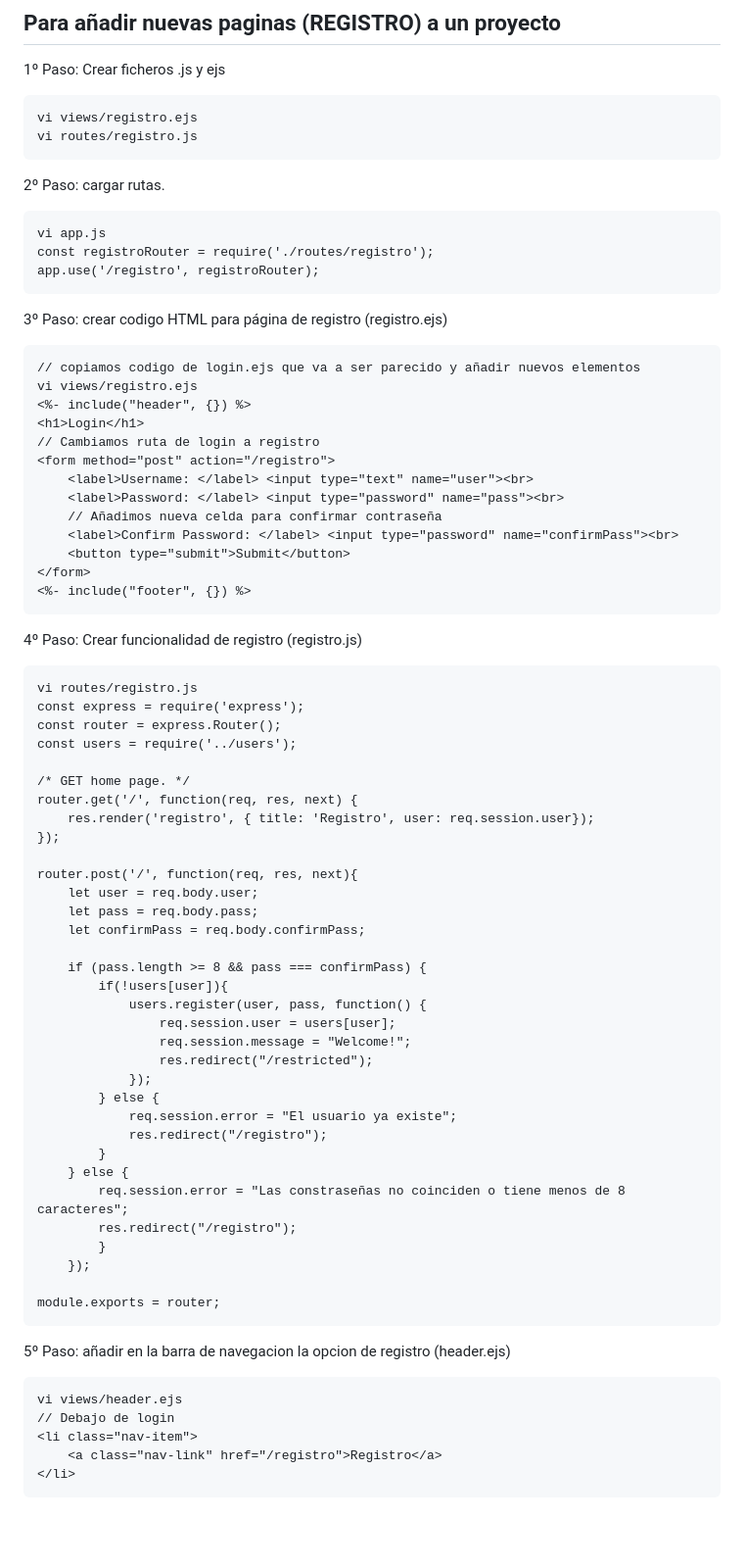
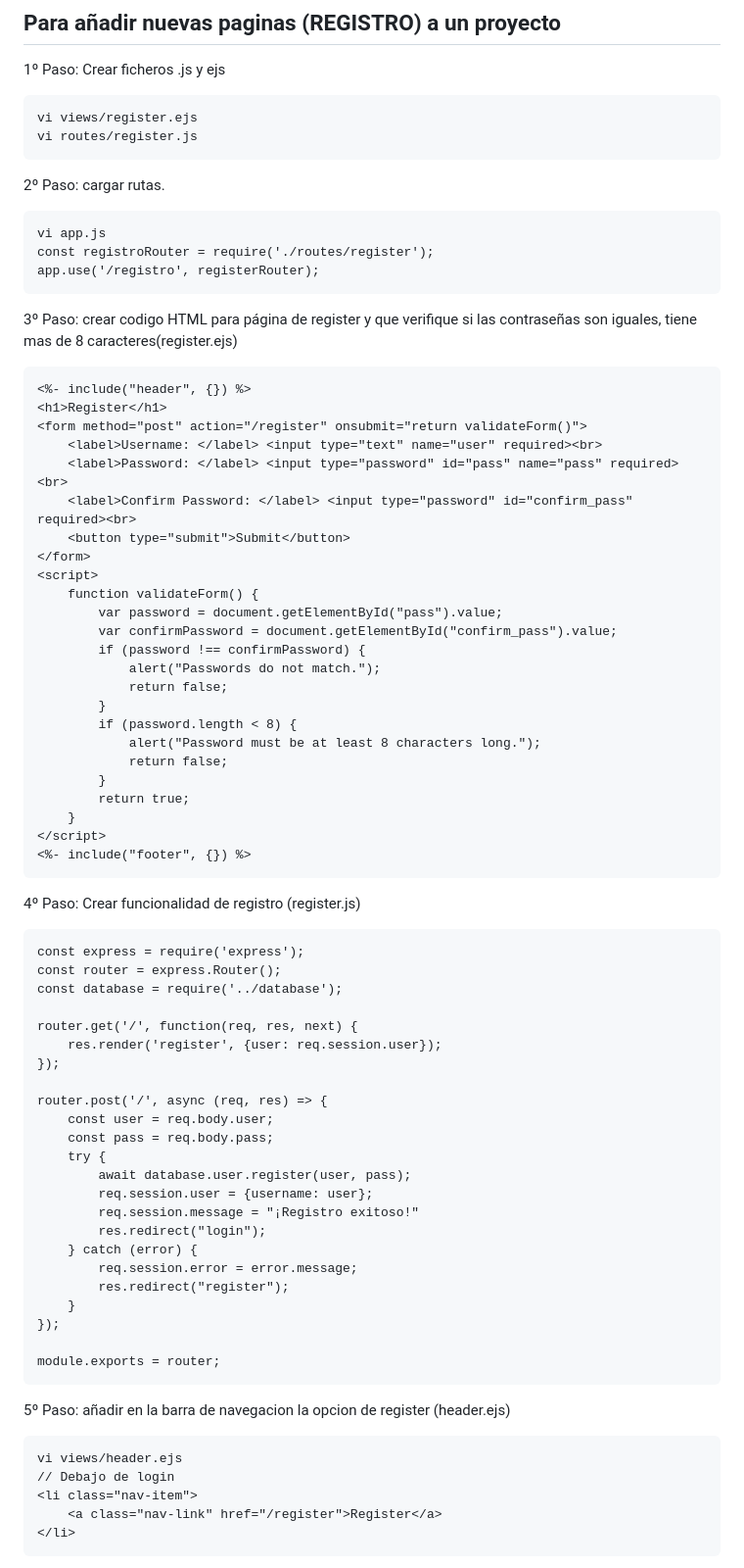
Before and after one commit to imartinpena/ejercicios-sw1, a Markdown page: CHULETARIO.md, the part around the change printed below. Shown: that part at 98% size. Rendered like a GitHub page; blank space fills up the shorter version.

````diff
--- a/CHULETARIO.md
+++ b/CHULETARIO.md
@@ -105,72 +105,73 @@ if(process.env.PORT) {
 ## Para añadir nuevas paginas (REGISTRO) a un proyecto
 1º Paso: Crear ficheros .js y ejs
 ```
-vi views/registro.ejs
-vi routes/registro.js
+vi views/register.ejs
+vi routes/register.js
 ```
 2º Paso: cargar rutas.
 ```
 vi app.js
-const registroRouter = require('./routes/registro');
-app.use('/registro', registroRouter);
+const registroRouter = require('./routes/register');
+app.use('/registro', registerRouter);
 ```
-3º Paso: crear codigo HTML para página de registro (registro.ejs)
+3º Paso: crear codigo HTML para página de register y que verifique si las contraseñas son iguales, tiene mas de 8 caracteres(register.ejs)
 ```
-// copiamos codigo de login.ejs que va a ser parecido y añadir nuevos elementos
-vi views/registro.ejs
 <%- include("header", {}) %>
-<h1>Login</h1>
-// Cambiamos ruta de login a registro
-<form method="post" action="/registro">
-    <label>Username: </label> <input type="text" name="user"><br>
-    <label>Password: </label> <input type="password" name="pass"><br>
-    // Añadimos nueva celda para confirmar contraseña
-    <label>Confirm Password: </label> <input type="password" name="confirmPass"><br>
+<h1>Register</h1>
+<form method="post" action="/register" onsubmit="return validateForm()">
+    <label>Username: </label> <input type="text" name="user" required><br>
+    <label>Password: </label> <input type="password" id="pass" name="pass" required><br>
+    <label>Confirm Password: </label> <input type="password" id="confirm_pass" required><br>
     <button type="submit">Submit</button>
 </form>
+<script>
+    function validateForm() {
+        var password = document.getElementById("pass").value;
+        var confirmPassword = document.getElementById("confirm_pass").value;
+        if (password !== confirmPassword) {
+            alert("Passwords do not match.");
+            return false;
+        }
+        if (password.length < 8) {
+            alert("Password must be at least 8 characters long.");
+            return false;
+        }
+        return true;
+    }
+</script>
 <%- include("footer", {}) %>
 ```
-4º Paso: Crear funcionalidad de registro (registro.js)
+4º Paso: Crear funcionalidad de registro (register.js)
 ```
-vi routes/registro.js
 const express = require('express');
 const router = express.Router();
-const users = require('../users');
+const database = require('../database');
 
-/* GET home page. */
 router.get('/', function(req, res, next) {
-    res.render('registro', { title: 'Registro', user: req.session.user});
+    res.render('register', {user: req.session.user});
 });
 
-router.post('/', function(req, res, next){
-    let user = req.body.user;
-    let pass = req.body.pass;
-    let confirmPass = req.body.confirmPass;
-
-    if (pass.length >= 8 && pass === confirmPass) {
-        if(!users[user]){
-            users.register(user, pass, function() {
-                req.session.user = users[user];
-                req.session.message = "Welcome!";
-                res.redirect("/restricted");
-            });
-        } else {
-            req.session.error = "El usuario ya existe";
-            res.redirect("/registro");
-        }
-    } else {
-        req.session.error = "Las constraseñas no coinciden o tiene menos de 8 caracteres";
-        res.redirect("/registro");
-        }
-    });
+router.post('/', async (req, res) => {
+    const user = req.body.user;
+    const pass = req.body.pass;
+    try {
+        await database.user.register(user, pass);
+        req.session.user = {username: user};
+        req.session.message = "¡Registro exitoso!"
+        res.redirect("login");
+    } catch (error) {
+        req.session.error = error.message;
+        res.redirect("register");
+    }
+});
 
 module.exports = router;
 ```
 
-5º Paso: añadir en la barra de navegacion la opcion de registro (header.ejs)
+5º Paso: añadir en la barra de navegacion la opcion de register (header.ejs)
 ```
 vi views/header.ejs
 // Debajo de login
 <li class="nav-item">
-    <a class="nav-link" href="/registro">Registro</a>
+    <a class="nav-link" href="/register">Register</a>
 </li>
````
Also changed, not shown: other parts of CHULETARIO.md (+0 -71 lines).
